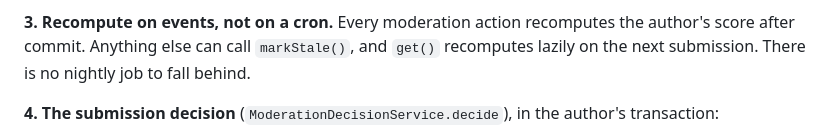
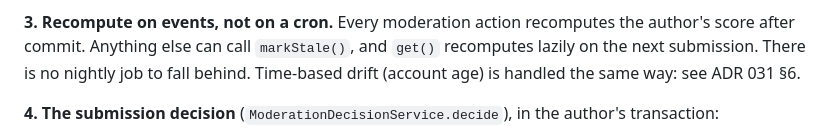
Before and after one commit to beshakil/amar-elaka, a Markdown page: docs/decisions/030-trust-based-moderation.md, the part around the change. Drawn GitHub-style.

```diff
--- a/docs/decisions/030-trust-based-moderation.md
+++ b/docs/decisions/030-trust-based-moderation.md
@@ -29,7 +29,7 @@ resolutions, so a post that is later scrubbed still counts against its author.
 
 **3. Recompute on events, not on a cron.** Every moderation action recomputes the author's score after commit.
 Anything else can call `markStale()`, and `get()` recomputes lazily on the next submission. There is no nightly job
-to fall behind.
+to fall behind. Time-based drift (account age) is handled the same way: see ADR 031 §6.
 
 **4. The submission decision** (`ModerationDecisionService.decide`), in the author's transaction:
 
```
Also changed, not shown: docs/decisions/031-post-lifecycle-jobs.md (added, +101 -0 lines).
